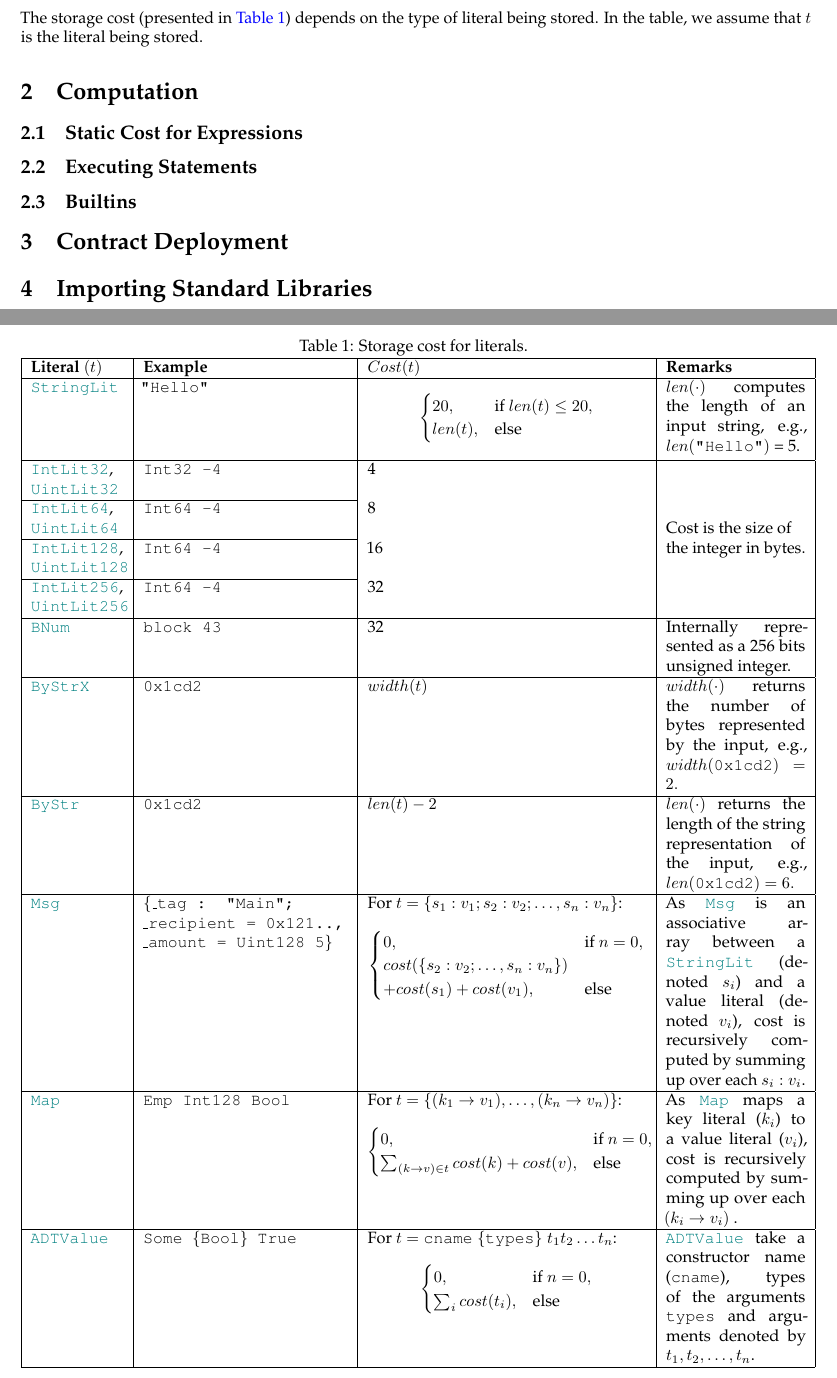
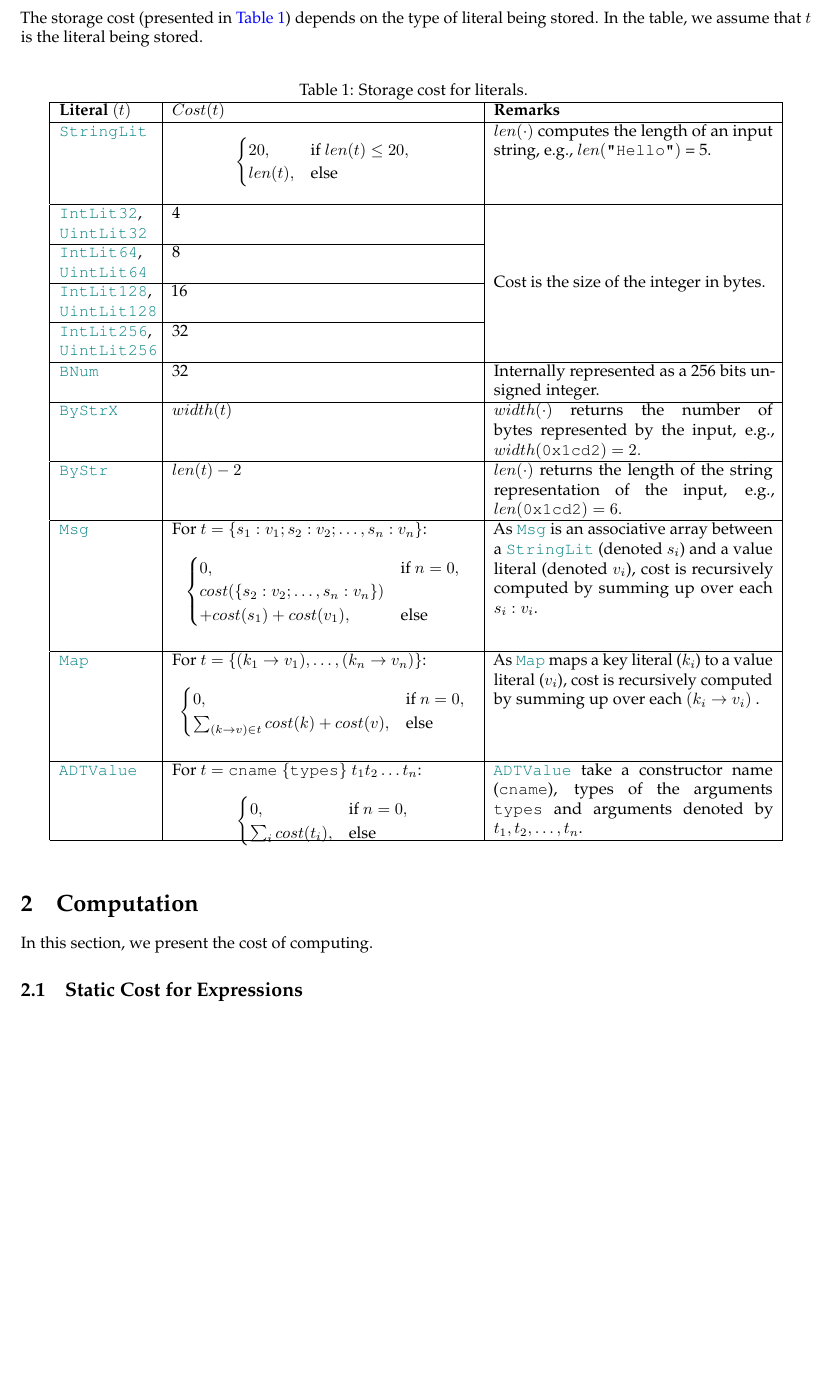
Before and after one commit to AmritKumar/gas-docs, a LaTeX document (doc.tex): two parts of pages 1 and 2 of 4 before the commit and part of page 1 of 3 after it, the two joined at a grey line, cut so that both start at the same text, the shorter picture padded with empty space. Compiled offline with pdfLaTeX.

Commit message:
Removed example

```diff
--- a/doc.tex
+++ b/doc.tex
@@ -43,36 +43,35 @@ stored.
 \begin{table}[!hbt]
 	\caption{Storage cost for literals. \label{tab:storage} }
 \centering
-	\begin{tabular}{|p{2.0cm}|p{4.4cm}|p{6.0cm}|p{3cm}|}
+	\begin{tabular}{|p{2.0cm}|p{6.5cm}|p{6cm}|}
 	\hline
-		\textbf{Literal $(t)$} & \textbf{Example} & \textbf{$Cost(t)$} & \textbf{Remarks} \\ \hline
-	  	\texttt{\textcolor{teal}{StringLit}} &  \texttt{"Hello"} & $$
+		\textbf{Literal $(t)$}  & \textbf{$Cost(t)$} & \textbf{Remarks} \\ \hline
+	  	\texttt{\textcolor{teal}{StringLit}}  & $$
 	  	\begin{cases}
       20, & \text{if } len(t) \leq 20, \\
       len(t), & \text{else } \\
   \end{cases} $$ & $len(\cdot)$ computes the length of an input string, e.g.,
   		$len(\texttt{"Hello"})$ = 5.  \\ \hline
 				\texttt{\textcolor{teal}{IntLit32}},
-				\texttt{\textcolor{teal}{UintLit32}}  & \texttt{Int32 -4} & 4
-				& \multirow{8}{3cm}
+				\texttt{\textcolor{teal}{UintLit32}}  & 4
+				& \multirow{8}{6cm}
 				{Cost is the size of the integer in bytes.} \\ \cline{1-2}
 		\texttt{\textcolor{teal}{IntLit64}},
-		\texttt{\textcolor{teal}{UintLit64}}   & \texttt{Int64 -4} & 8 & \\ \cline{1-2}
+		\texttt{\textcolor{teal}{UintLit64}}   & 8 & \\ \cline{1-2}
 		\texttt{\textcolor{teal}{IntLit128}},
-		\texttt{\textcolor{teal}{UintLit128}}  & \texttt{Int64 -4} & 16 &\\ \cline{1-2}
+		\texttt{\textcolor{teal}{UintLit128}}   & 16 &\\ \cline{1-2}
 		\texttt{\textcolor{teal}{IntLit256}},
-		\texttt{\textcolor{teal}{UintLit256}} & \texttt{Int64 -4} & 32 & \\ \hline
-		\texttt{\textcolor{teal}{BNum}} & \texttt{block 43}  & 32 & Internally represented as a 256
+		\texttt{\textcolor{teal}{UintLit256}}  & 32 & \\ \hline
+		\texttt{\textcolor{teal}{BNum}} &  32 & Internally represented as a 256
 		bits unsigned integer. \\ \hline
-		\texttt{\textcolor{teal}{ByStrX}} & \texttt{0x1cd2}  & $width(t)$ & $width(\cdot)$ returns
+		\texttt{\textcolor{teal}{ByStrX}}  & $width(t)$ & $width(\cdot)$ returns
 		the number of bytes represented by the input, e.g.,
 		$width(\texttt{0x1cd2}) = 2.$ \\ \hline
-		\texttt{\textcolor{teal}{ByStr}} & \texttt{0x1cd2}  & $len(t)-2$ & $len(\cdot)$ returns
+		\texttt{\textcolor{teal}{ByStr}}  & $len(t)-2$ & $len(\cdot)$ returns
 		the length of the string representation of the input, e.g.,
 		$len(\texttt{0x1cd2}) = 6.$ \\ \hline
-		\texttt{\textcolor{teal}{Msg}} & \texttt{\{\_tag : "Main"; \_recipient
-		= 0x121.., \_amount =
-		Uint128 5\}} & For $t = \{s_1 : v_1; s_2 : v_2;
+		\texttt{\textcolor{teal}{Msg}}
+		& For $t = \{s_1 : v_1; s_2 : v_2;
 		\ldots, s_n : v_n\}$:
 		$$ \begin{cases}
     		0, & \text{if } n = 0,  \\
@@ -84,7 +83,7 @@ stored.
 		between a  \texttt{\textcolor{teal}{StringLit}} (denoted $s_i$) and a
 		value literal (denoted $v_i$), cost
 		is recursively computed by summing up over each $s_i : v_i$.   \\ \hline
-		\texttt{\textcolor{teal}{Map}} & \texttt{Emp Int128 Bool} &
+		\texttt{\textcolor{teal}{Map}} &
 		For $t = \{(k_1 \rightarrow v_1),
 		\ldots, (k_n \rightarrow v_n)\}$:
 		$$ \begin{cases}
@@ -95,7 +94,7 @@ stored.
 		$$ & As \texttt{\textcolor{teal}{Map}} maps a key literal ($k_i$) to a
 		value literal ($v_i$),  cost
 		is recursively computed by summing up over each $(k_i \rightarrow v_i)$ . \\ \hline
-		\texttt{\textcolor{teal}{ADTValue}} & \texttt{Some \{Bool\} True}  & For $t = \texttt{cname}\;
+		\texttt{\textcolor{teal}{ADTValue}} & For $t = \texttt{cname}\;
 		\{\texttt{types}\} \; t_1 t_2 \ldots t_n $:
 		$$ \begin{cases}
     		0, & \text{if } n = 0,  \\
@@ -112,4 +111,6 @@ stored.
 
 \section{Computation}
 
+In this section, we present the cost of computing.
+
 \subsection{Static Cost for Expressions}
@@ -287,8 +290,8 @@ stored.
 
 
 
-\section{Contract Deployment}
+%\section{Contract Deployment}
 
-\section{Importing Standard Libraries}
+%\section{Importing Standard Libraries}
 
 \end{document}
```
Also changed, not shown: doc.tex (2 more changed lines).
